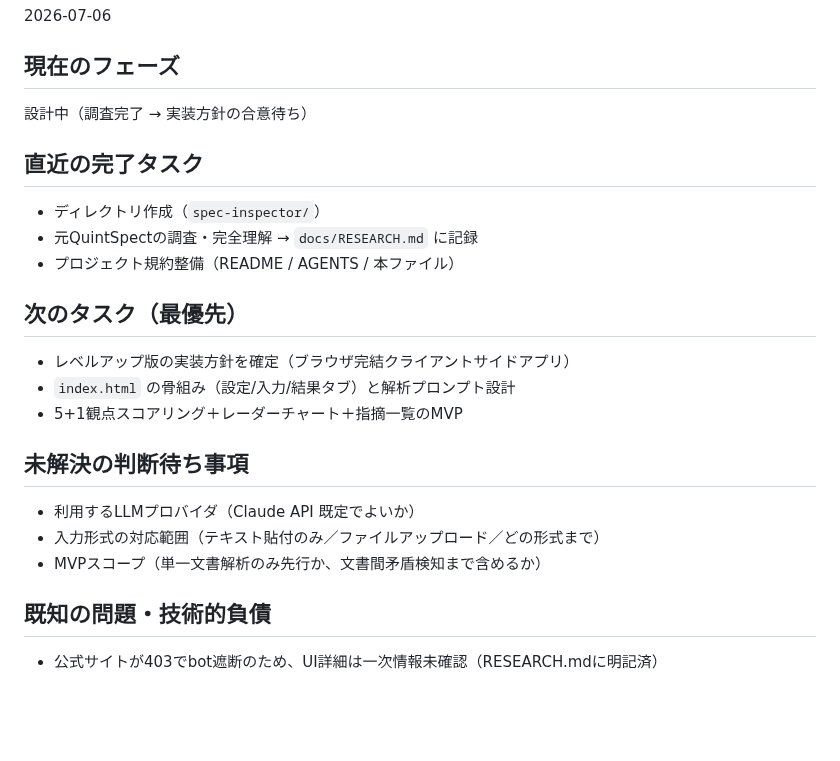
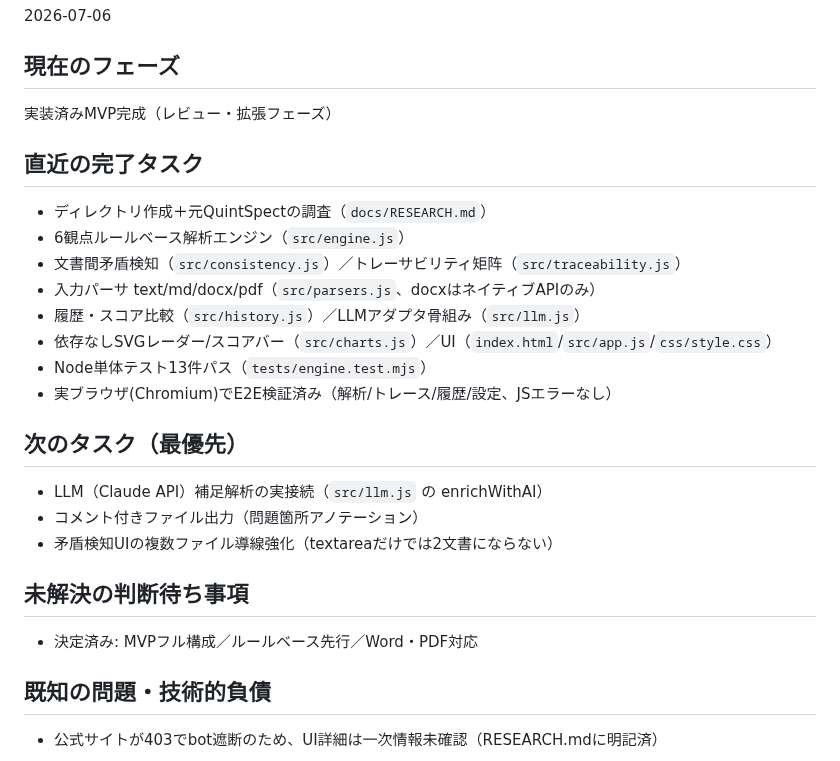
Before and after one commit to ma-garin/sandbox, a Markdown page: spec-inspector/CURRENT_STATE.md, the part around the change. Rendered like a GitHub page; blank space fills up the shorter version.

```diff
--- a/spec-inspector/CURRENT_STATE.md
+++ b/spec-inspector/CURRENT_STATE.md
@@ -15,25 +15,28 @@ spec-inspector（QuintSpectレベルアップ版）
 
 ## 現在のフェーズ
 
-設計中（調査完了 → 実装方針の合意待ち）
+実装済みMVP完成（レビュー・拡張フェーズ）
 
 ## 直近の完了タスク
 
-- ディレクトリ作成（`spec-inspector/`）
-- 元QuintSpectの調査・完全理解 → `docs/RESEARCH.md` に記録
-- プロジェクト規約整備（README / AGENTS / 本ファイル）
+- ディレクトリ作成＋元QuintSpectの調査（`docs/RESEARCH.md`）
+- 6観点ルールベース解析エンジン（`src/engine.js`）
+- 文書間矛盾検知（`src/consistency.js`）／トレーサビリティ矩阵（`src/traceability.js`）
+- 入力パーサ text/md/docx/pdf（`src/parsers.js`、docxはネイティブAPIのみ）
+- 履歴・スコア比較（`src/history.js`）／LLMアダプタ骨組み（`src/llm.js`）
+- 依存なしSVGレーダー/スコアバー（`src/charts.js`）／UI（`index.html`/`src/app.js`/`css/style.css`）
+- Node単体テスト13件パス（`tests/engine.test.mjs`）
+- 実ブラウザ(Chromium)でE2E検証済み（解析/トレース/履歴/設定、JSエラーなし）
 
 ## 次のタスク（最優先）
 
-- レベルアップ版の実装方針を確定（ブラウザ完結クライアントサイドアプリ）
-- `index.html` の骨組み（設定/入力/結果タブ）と解析プロンプト設計
-- 5+1観点スコアリング＋レーダーチャート＋指摘一覧のMVP
+- LLM（Claude API）補足解析の実接続（`src/llm.js` の enrichWithAI）
+- コメント付きファイル出力（問題箇所アノテーション）
+- 矛盾検知UIの複数ファイル導線強化（textareaだけでは2文書にならない）
 
 ## 未解決の判断待ち事項
 
-- 利用するLLMプロバイダ（Claude API 既定でよいか）
-- 入力形式の対応範囲（テキスト貼付のみ／ファイルアップロード／どの形式まで）
-- MVPスコープ（単一文書解析のみ先行か、文書間矛盾検知まで含めるか）
+- 決定済み: MVPフル構成／ルールベース先行／Word・PDF対応
 
 ## 既知の問題・技術的負債
 
```
Also changed, not shown: spec-inspector/README.md (+33 -4 lines), spec-inspector/docs/screenshot-analyze.png (added), 11 other files.
